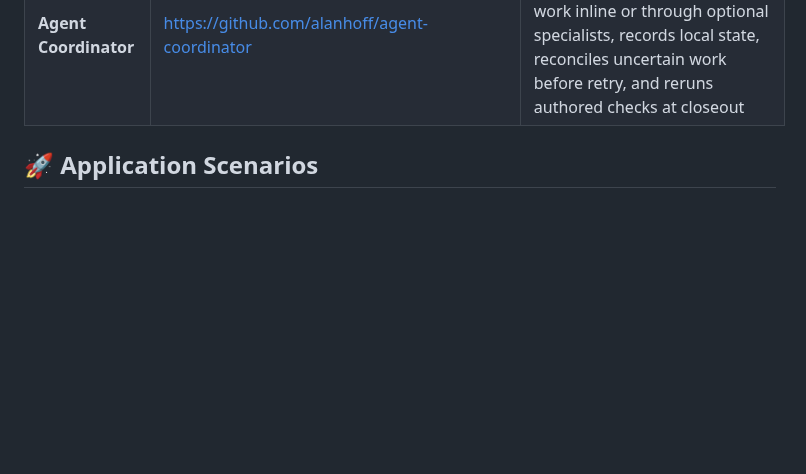
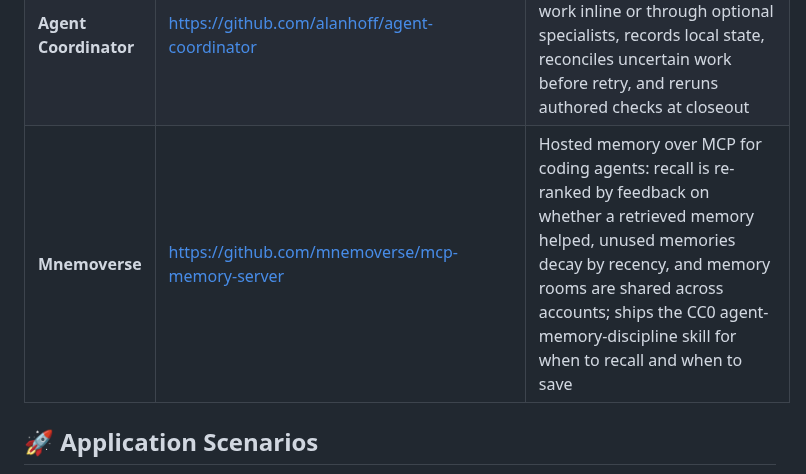
Before and after one commit to JayLZhou/Awesome-Agent-Skills, a Markdown page: README.md, the part around the change. Drawn GitHub-style; blank space fills up the shorter version.

Commit message:
Add Mnemoverse to Ecosystem Platforms and Resources

```diff
--- a/README.md
+++ b/README.md
@@ -415,6 +415,7 @@ Skill-centric evaluation should measure more than final task success. Important
 | **shidi-skill** | https://github.com/IcyCreamDAS/shidi-skill | Bilingual scientific research workflow skill: multi-angle literature review with per-angle files, anchored experiment design with a caveat list, figures, paper reading; returns files plus a cross-verification brief. Zero deps, MIT |
 | **skillZs** | https://skillzs.dev/ | Agent Skills discovery, guides, and security resources |
 | **Agent Coordinator** | https://github.com/alanhoff/agent-coordinator | Per-user Codex skill that coordinates dependency-aware work inline or through optional specialists, records local state, reconciles uncertain work before retry, and reruns authored checks at closeout |
+| **Mnemoverse** | https://github.com/mnemoverse/mcp-memory-server | Hosted memory over MCP for coding agents: recall is re-ranked by feedback on whether a retrieved memory helped, unused memories decay by recency, and memory rooms are shared across accounts; ships the CC0 agent-memory-discipline skill for when to recall and when to save |
 
 <a id="application-scenarios"></a>
 
```
